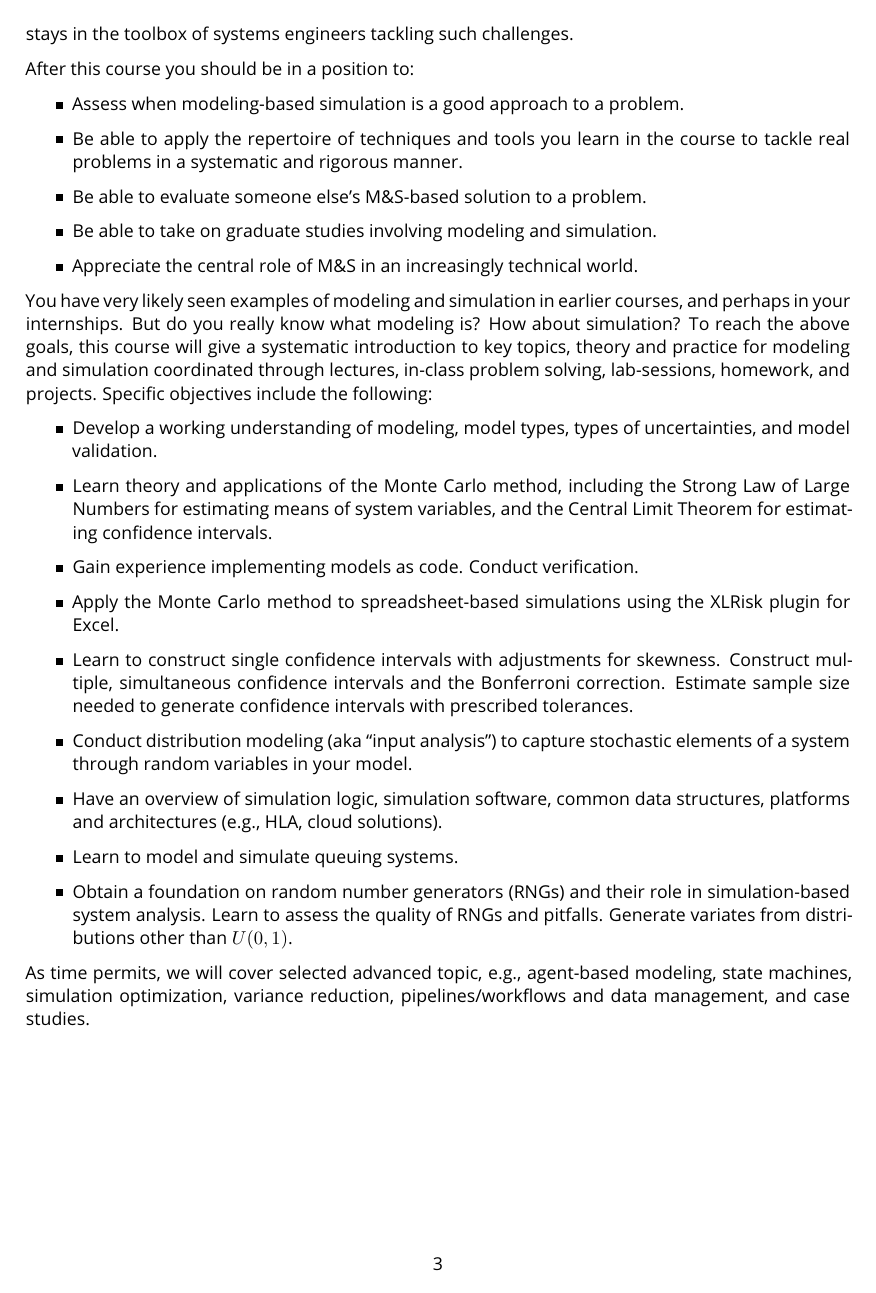
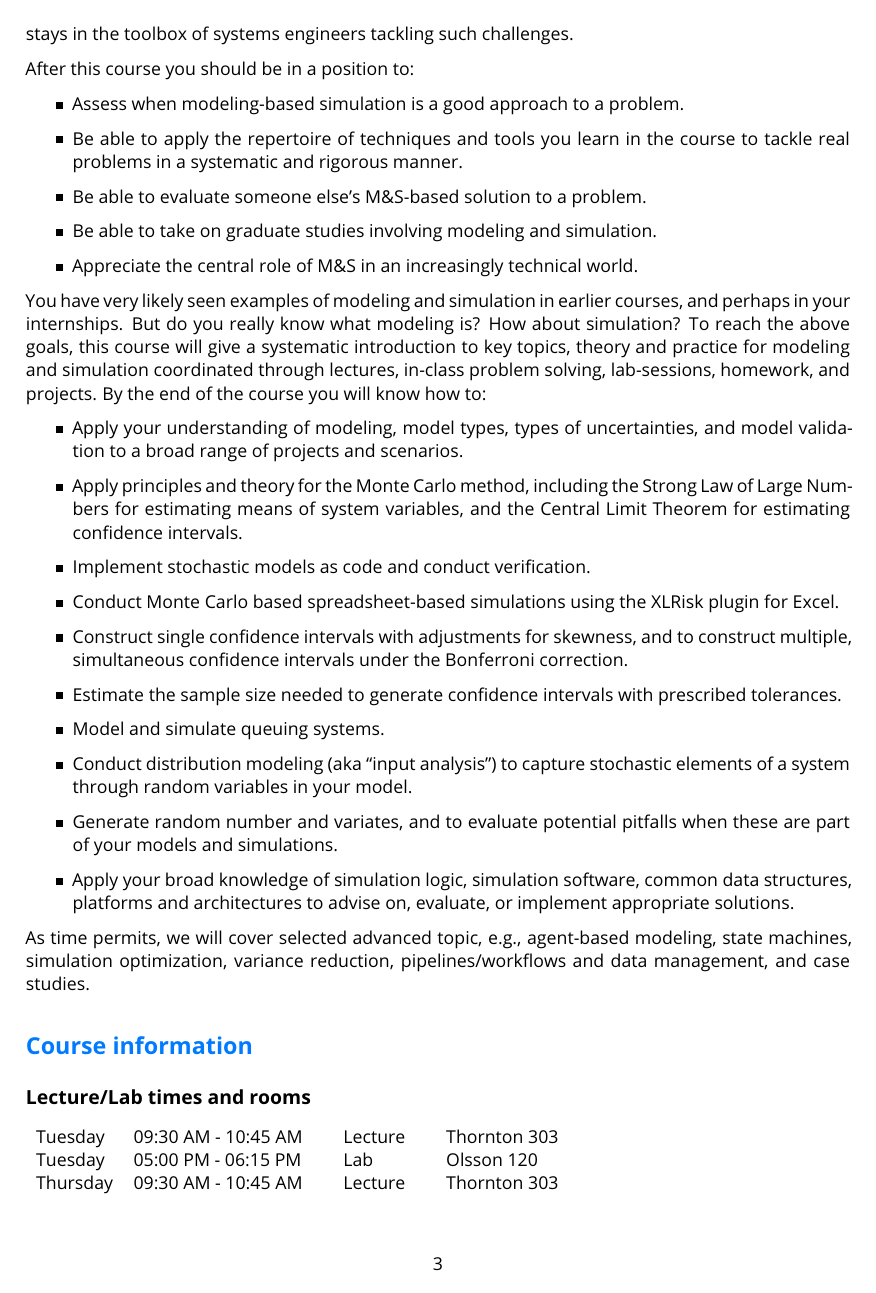
Before and after one commit to Gabriel-vzh2vs/SYS3062-Website, a LaTeX document (staging.tex): page 3 of 11 before the commit and page 3 of 10 after it. Compiled offline with pdfLaTeX.

Commit message:
Updates from Overleaf

```diff
--- a/staging.tex
+++ b/staging.tex
@@ -67,7 +67,7 @@
 \newcommand{\secrule}{\begin{center}\rule{0.5\textwidth}{0.4pt}\end{center}}
 
 % Hyperref and cleveref must be last
-\usepackage{varioref}
+\usepackage[nospace]{varioref}
 \usepackage[colorlinks=true, urlcolor=PrimaryBlue, linkcolor=PrimaryBlue, hidelinks]{hyperref}
 \usepackage{cleveref} % For Slightly Better References (So that your links actually work)
 
@@ -206,27 +206,29 @@ After this course you should be in a position to:
 
 You have very likely seen examples of modeling and simulation in earlier courses, and perhaps in your internships. But do you really know what modeling is? How about simulation?
 %%
-To reach the above goals, this course will give a systematic introduction to key topics, theory and practice for modeling and simulation coordinated through lectures, in-class problem solving, lab-sessions, homework, and projects. Specific objectives include the following:
+To reach the above goals, this course will give a systematic introduction to key topics, theory and practice for modeling and simulation coordinated through lectures, in-class problem solving, lab-sessions, homework, and projects. By the end of the course you will know how to:
 %%
 \begin{itemize}
-\item Develop a working understanding of modeling, model types, types of uncertainties, and model validation.
+\item Apply your understanding of modeling, model types, types of uncertainties, and model validation to a broad range of projects and scenarios.
 %%
 %%\item ?? Simulation as a means to sample through the lens of stochastic processes.
 %%
-\item Learn theory and applications of the Monte Carlo method, including the Strong Law of Large Numbers for estimating means of system variables, and the Central Limit Theorem for estimating confidence intervals. %%The assumptions of statistical independence.
+\item Apply principles and theory for the Monte Carlo method, including the Strong Law of Large Numbers for estimating means of system variables, and the Central Limit Theorem for estimating confidence intervals. %%Learn theory and applications of the Monte Carlo method, including the Strong Law of Large Numbers for estimating means of system variables, and the Central Limit Theorem for estimating confidence intervals. %%The assumptions of statistical independence.
 %%
-\item Gain experience implementing models as code. Conduct verification. %%
-\item Apply the Monte Carlo method to spreadsheet-based simulations using the XLRisk plugin for Excel.
+\item Implement stochastic models as code and conduct verification. %%
+\item Conduct Monte Carlo based spreadsheet-based simulations using the XLRisk plugin for Excel.
 %%
-\item Learn to construct single confidence intervals with adjustments for skewness. Construct multiple, simultaneous confidence intervals and the Bonferroni correction. Estimate sample size needed to generate confidence intervals with prescribed tolerances.
+\item Construct single confidence intervals with adjustments for skewness, and to construct multiple, simultaneous confidence intervals under the Bonferroni correction. %%Learn to construct single confidence intervals with adjustments for skewness. Construct multiple, simultaneous confidence intervals and the Bonferroni correction. Estimate sample size needed to generate confidence intervals with prescribed tolerances.
+%%
+\item Estimate the sample size needed to generate confidence intervals with prescribed tolerances.
+%%
+\item Model and simulate queuing systems.
 %%
 \item Conduct distribution modeling (aka ``input analysis'') to capture stochastic elements of a system through random variables in your model. %% Goodness of fit assessment through the \(\chi^2 \)  - and KS-tests. The Phitter tool.
 %%
-\item Have an overview of simulation logic, simulation software, common data structures, platforms and architectures (e.g., HLA, cloud solutions).
+\item Generate random number and variates, and to evaluate potential pitfalls when these are part of your models and simulations.
 %%
-\item Learn to model and simulate queuing systems.
-%%
-\item Obtain a foundation on random number generators (RNGs) and their role in simulation-based    system analysis. Learn to assess the quality of RNGs and pitfalls. Generate variates from distributions other than $U(0,1)$.
+\item Apply your broad knowledge of simulation logic, simulation software, common data structures, platforms and architectures to advise on, evaluate, or implement appropriate solutions.
 %%
 \end{itemize}
 As time permits, we will cover selected advanced topic, e.g., agent-based modeling, state machines, simulation optimization, variance reduction, pipelines/workflows and data management, and case studies.
```
Also changed, not shown: staging.tex (18 more changed lines).
